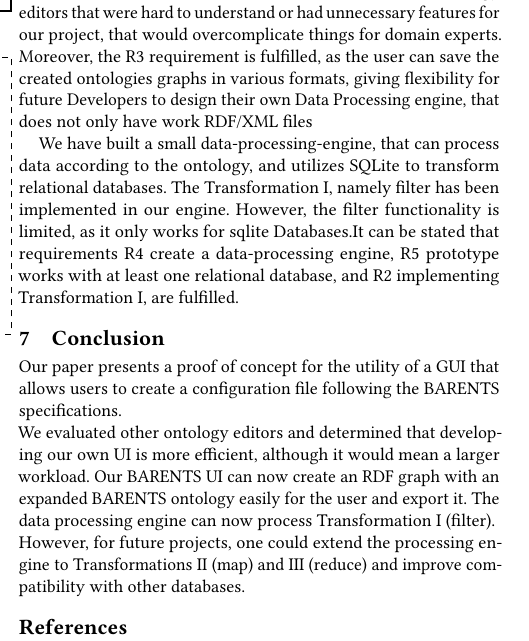
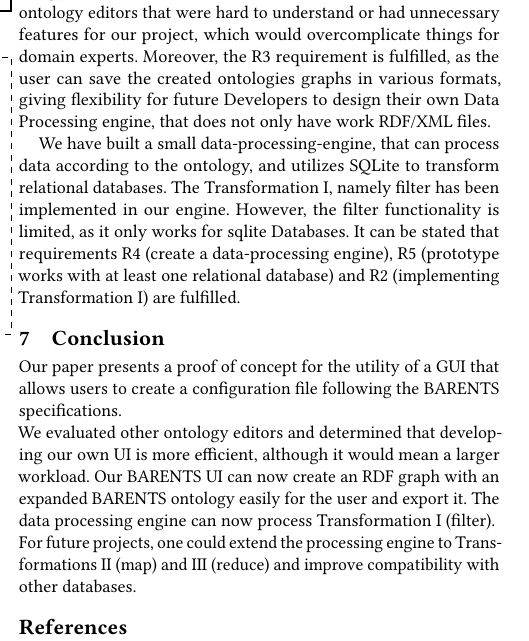
Before and after one commit to AhmedRezk-00/Barents, a LaTeX paper (paper/Barents.tex): part of one column of page 5 of 5, cut so that both start at the same text. Compiled offline with pdfLaTeX.

Commit message:
Edit Barents.tex: noch ein paar Rechtschreibfehler korrigiert

```diff
--- a/paper/Barents.tex
+++ b/paper/Barents.tex
@@ -389,15 +388,15 @@ As we store the relevant Data Sources in a set, we iterate through each one and
 
 \section{Evaluation - Requirements Fulfillment}
     In this section, we evaluate our project towards or previously set requirements in Section 3.
-    For the easy-to-use requirement R1, we kept our UI design minimalistic, used the least amount of buttons, and only kept features that are relevant to the creation of Ontology. These decisions were taken based on the review of other ontology editors that were hard to understand or had unnecessary features for our project, that would overcomplicate things for domain experts.
-    Moreover, the R3 requirement is fulfilled, as the user can save the created ontologies graphs in various formats, giving flexibility for future Developers to design their own Data Processing engine, that does not only have work RDF/XML files
+    For the easy-to-use requirement R1, we kept our UI design minimalistic, used the least amount of buttons, and only kept features that are relevant to the creation of an Ontology. These decisions were taken based on the review of other ontology editors that were hard to understand or had unnecessary features for our project, which would overcomplicate things for domain experts.
+    Moreover, the R3 requirement is fulfilled, as the user can save the created ontologies graphs in various formats, giving flexibility for future Developers to design their own Data Processing engine, that does not only have work RDF/XML files.
 
-    We have built a small data-processing-engine, that can process data according to the ontology, and utilizes SQLite to transform relational databases. The Transformation I, namely filter has been implemented in our engine. However, the filter functionality is limited, as it only works for sqlite Databases.It can be stated that requirements R4 create a data-processing engine, R5 prototype works with at least one relational database, and R2 implementing Transformation I, are fulfilled.
+    We have built a small data-processing-engine, that can process data according to the ontology, and utilizes SQLite to transform relational databases. The Transformation I, namely filter has been implemented in our engine. However, the filter functionality is limited, as it only works for sqlite Databases. It can be stated that requirements R4 (create a data-processing engine), R5 (prototype works with at least one relational database) and R2 (implementing Transformation I) are fulfilled.
 
 \section{Conclusion}
 Our paper presents a proof of concept for the utility of a GUI that allows users to create a configuration file following the BARENTS specifications. \newline
 We evaluated other ontology editors and determined that developing our own UI is more efficient, although it would mean a larger workload. Our BARENTS UI can now create an RDF graph with an expanded BARENTS ontology easily for the user and export it. The data processing engine can now process Transformation I (filter). \newline
-However, for future projects, one could extend the processing engine to Transformations II (map) and III (reduce) and improve compatibility with other databases.
+For future projects, one could extend the processing engine to Transformations II (map) and III (reduce) and improve compatibility with other databases.
 
 %% The next two lines define the bibliography style to be used, and
 %% the bibliography file.
```
Also changed, not shown: paper/Barents.tex (13 more changed lines).
